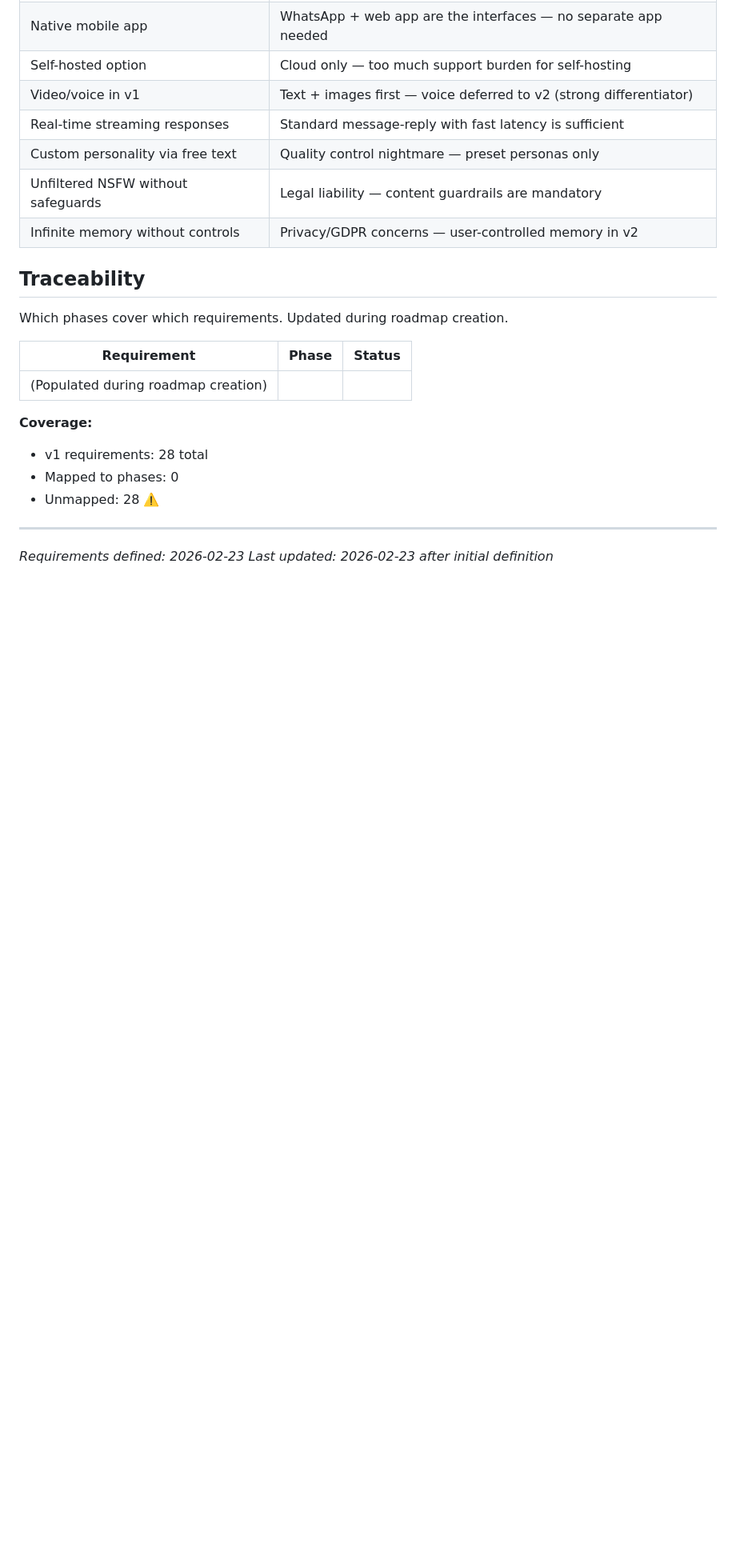
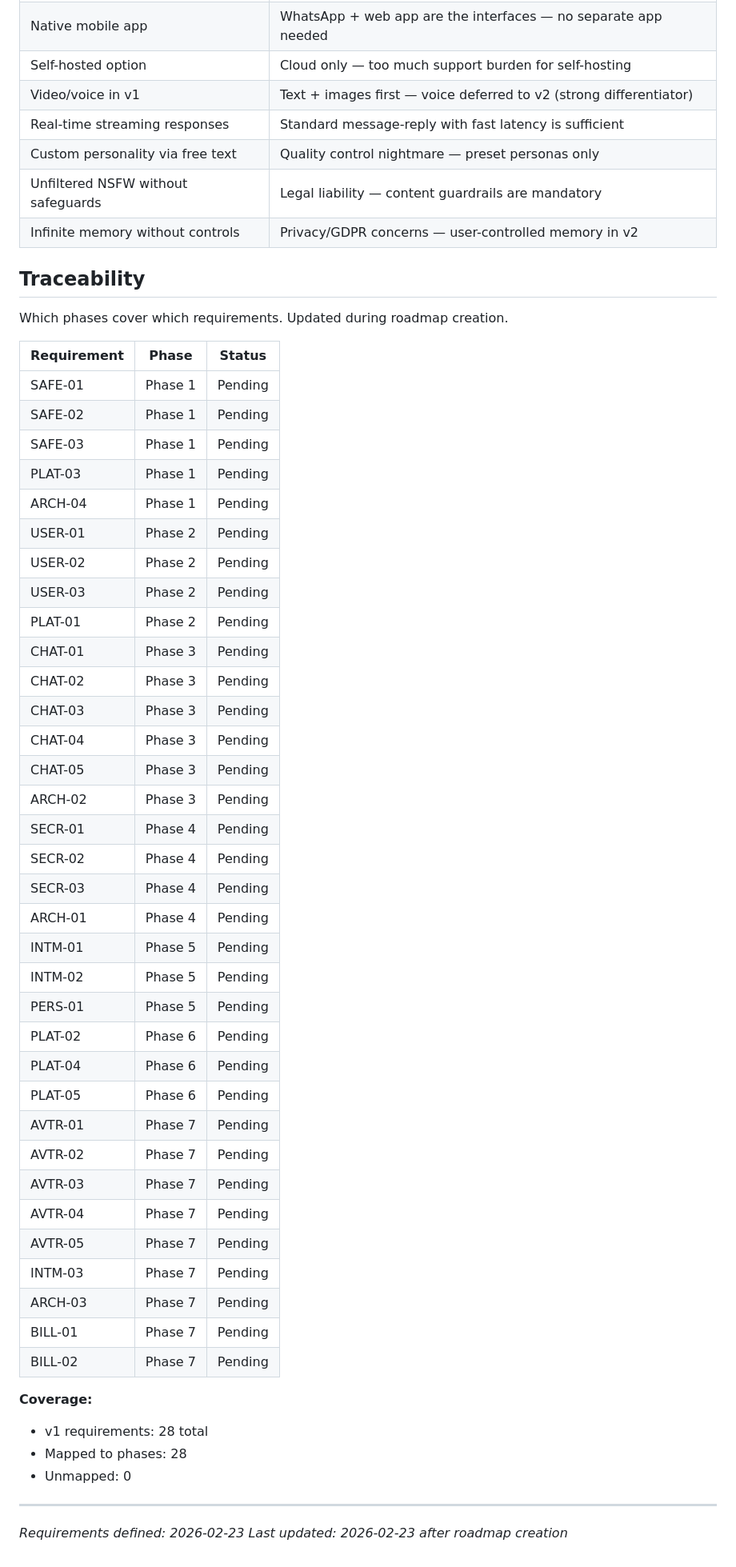
Before and after one commit to RaphGonz/ava2, a Markdown page: .planning/REQUIREMENTS.md, the part around the change. Shown at 80% size. GitHub-like rendering; blank space fills up the shorter version.

Commit message:
docs: create roadmap (7 phases)
Co-Authored-By: Claude Opus 4.6 <noreply@anthropic.com>

```diff
--- a/.planning/REQUIREMENTS.md
+++ b/.planning/REQUIREMENTS.md
@@ -124,13 +124,46 @@ Which phases cover which requirements. Updated during roadmap creation.
 
 | Requirement | Phase | Status |
 |-------------|-------|--------|
-| (Populated during roadmap creation) | | |
+| SAFE-01 | Phase 1 | Pending |
+| SAFE-02 | Phase 1 | Pending |
+| SAFE-03 | Phase 1 | Pending |
+| PLAT-03 | Phase 1 | Pending |
+| ARCH-04 | Phase 1 | Pending |
+| USER-01 | Phase 2 | Pending |
+| USER-02 | Phase 2 | Pending |
+| USER-03 | Phase 2 | Pending |
+| PLAT-01 | Phase 2 | Pending |
+| CHAT-01 | Phase 3 | Pending |
+| CHAT-02 | Phase 3 | Pending |
+| CHAT-03 | Phase 3 | Pending |
+| CHAT-04 | Phase 3 | Pending |
+| CHAT-05 | Phase 3 | Pending |
+| ARCH-02 | Phase 3 | Pending |
+| SECR-01 | Phase 4 | Pending |
+| SECR-02 | Phase 4 | Pending |
+| SECR-03 | Phase 4 | Pending |
+| ARCH-01 | Phase 4 | Pending |
+| INTM-01 | Phase 5 | Pending |
+| INTM-02 | Phase 5 | Pending |
+| PERS-01 | Phase 5 | Pending |
+| PLAT-02 | Phase 6 | Pending |
+| PLAT-04 | Phase 6 | Pending |
+| PLAT-05 | Phase 6 | Pending |
+| AVTR-01 | Phase 7 | Pending |
+| AVTR-02 | Phase 7 | Pending |
+| AVTR-03 | Phase 7 | Pending |
+| AVTR-04 | Phase 7 | Pending |
+| AVTR-05 | Phase 7 | Pending |
+| INTM-03 | Phase 7 | Pending |
+| ARCH-03 | Phase 7 | Pending |
+| BILL-01 | Phase 7 | Pending |
+| BILL-02 | Phase 7 | Pending |
 
 **Coverage:**
 - v1 requirements: 28 total
-- Mapped to phases: 0
-- Unmapped: 28 ⚠️
+- Mapped to phases: 28
+- Unmapped: 0
 
 ---
 *Requirements defined: 2026-02-23*
-*Last updated: 2026-02-23 after initial definition*
+*Last updated: 2026-02-23 after roadmap creation*
```
Also changed, not shown: .planning/ROADMAP.md (added, +146 -0 lines), .planning/STATE.md (added, +59 -0 lines).
